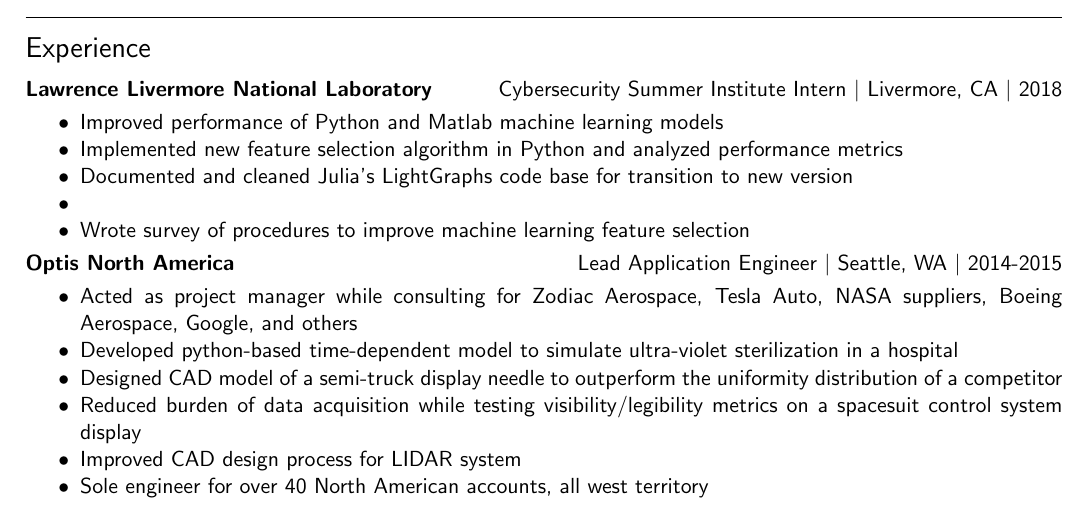
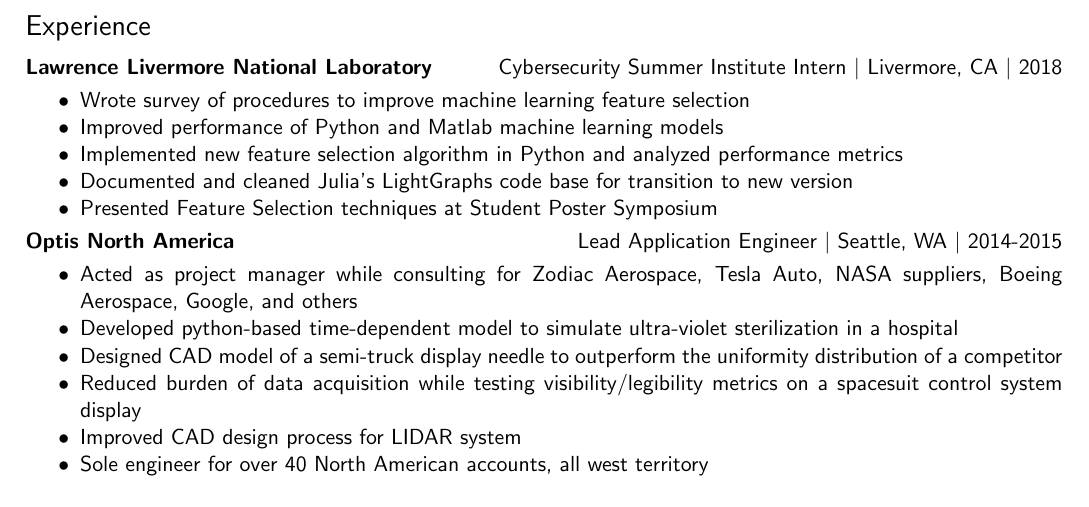
Before and after one commit to slyles1001/resume, a LaTeX CV (resumetex.tex): part of the page, cut so that both start at the same text. Compiled offline with pdfLaTeX.

Commit message:
last bullet filled

```diff
--- a/resumetex.tex
+++ b/resumetex.tex
@@ -58,11 +58,11 @@
 \noindent{\bf Lawrence Livermore National Laboratory}\hfill{Cybersecurity Summer Institute Intern $|$ Livermore, CA $|$ 2018}
 
 \begin{itemize}
+\item Wrote survey of procedures to improve machine learning feature selection
 \item Improved performance of Python and Matlab machine learning models
 \item Implemented new feature selection algorithm in Python and analyzed performance metrics
 \item Documented and cleaned Julia's LightGraphs code base for transition to new version
-\item
-\item Wrote survey of procedures to improve machine learning feature selection
+\item Presented Feature Selection techniques at Student Poster Symposium
 \end{itemize}
 
 \noindent{\bf Optis North America}\hfill { Lead Application Engineer $|$ Seattle, WA $|$ 2014-2015}
```
Also changed, not shown: 1 other file.
